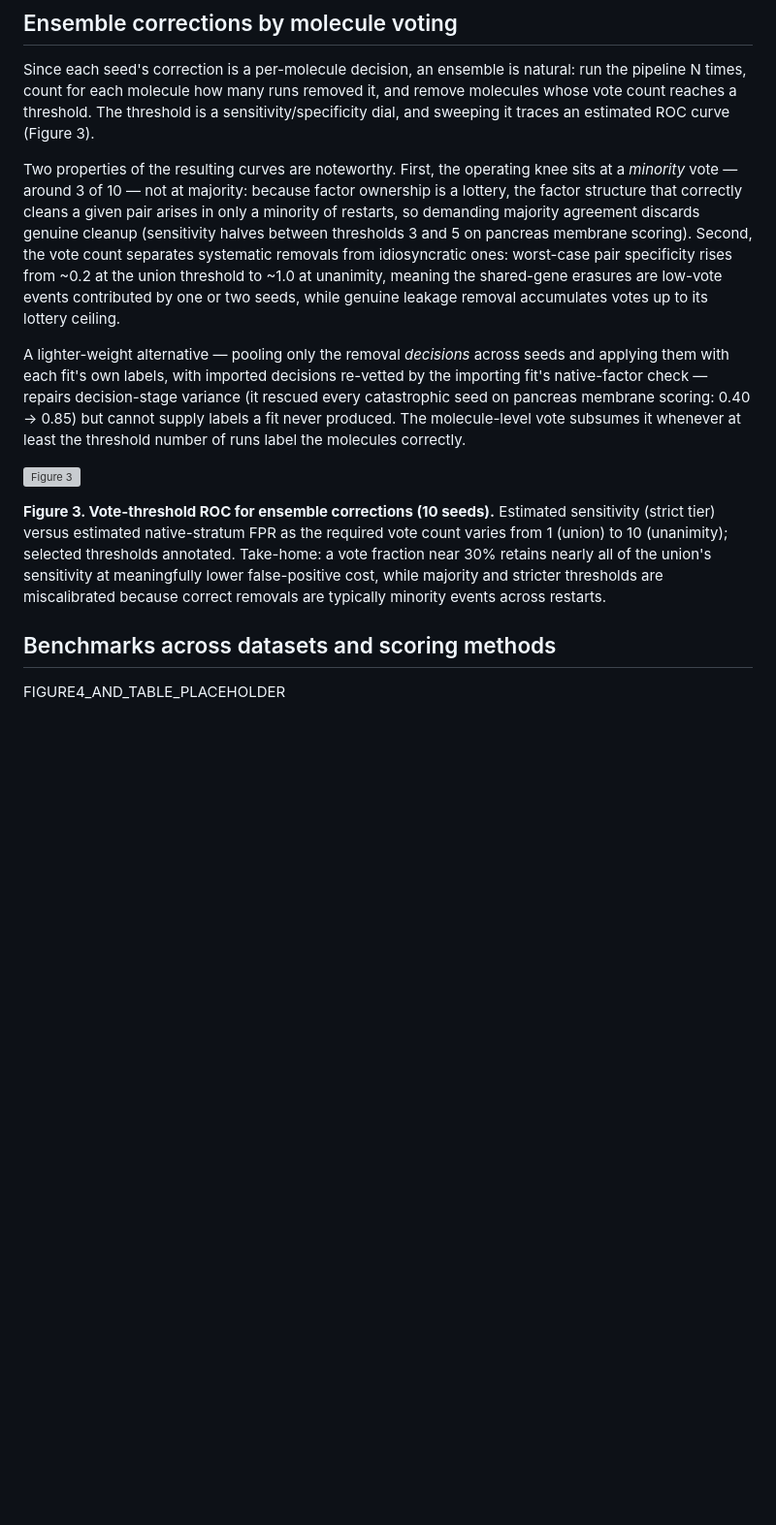
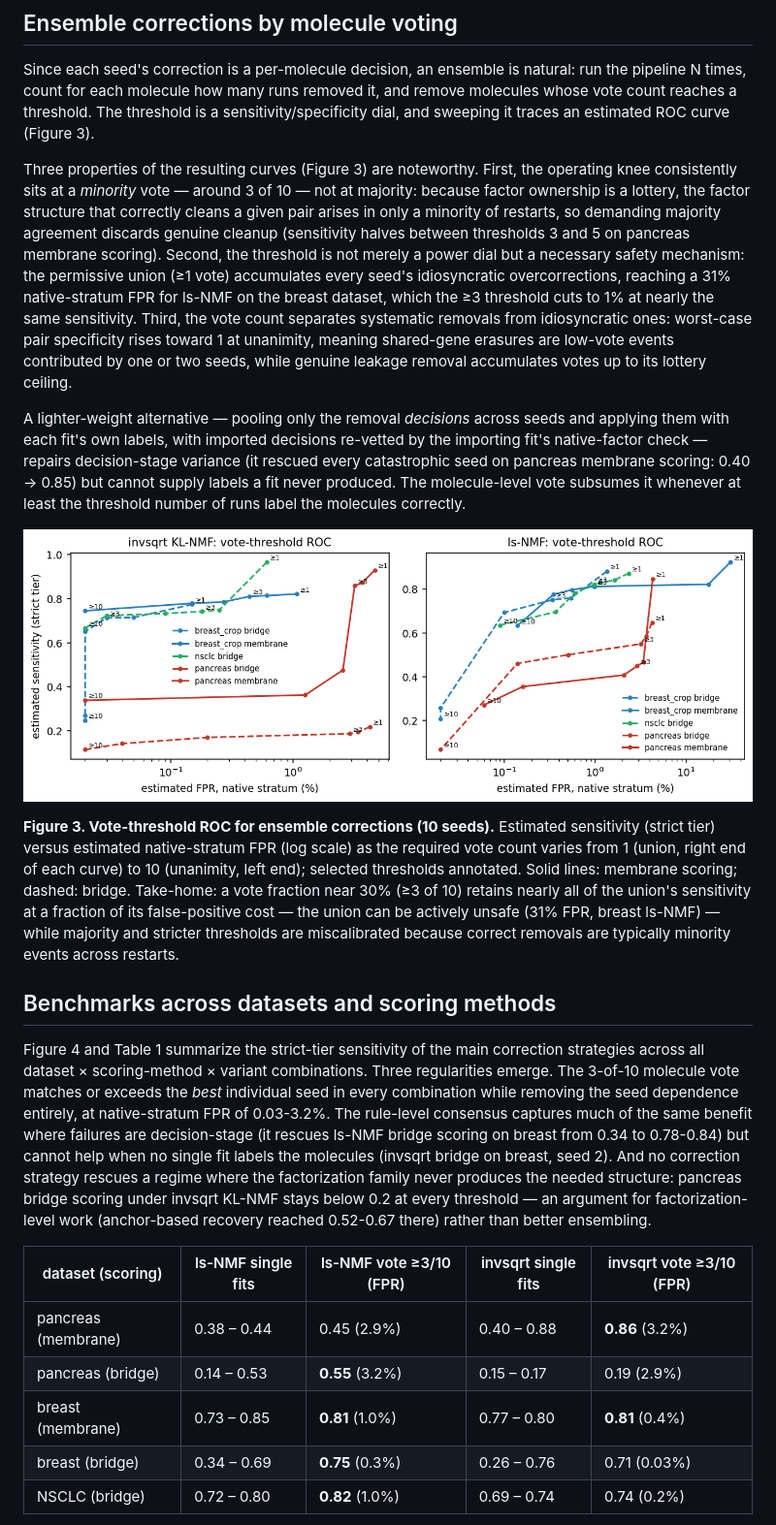
Before and after one commit to kharchenkolab/cellAdmix-core, a Markdown page: docs/benchmarks.md, the part around one of its changes. Shown at 97% size. GitHub-like rendering; pictures changed too: docs/figures/benchmark_fig3.png (added); blank space fills up the shorter version; grey boxes are pictures that could not be loaded.

Commit message:
Complete benchmark report with cross-dataset results and figures

```diff
--- a/docs/benchmarks.md
+++ b/docs/benchmarks.md
@@ -156,16 +156,21 @@ removed it, and remove molecules whose vote count reaches a threshold. The
 threshold is a sensitivity/specificity dial, and sweeping it traces an
 estimated ROC curve (Figure 3).
 
-Two properties of the resulting curves are noteworthy. First, the operating
-knee sits at a *minority* vote — around 3 of 10 — not at majority: because
-factor ownership is a lottery, the factor structure that correctly cleans a
-given pair arises in only a minority of restarts, so demanding majority
-agreement discards genuine cleanup (sensitivity halves between thresholds
-3 and 5 on pancreas membrane scoring). Second, the vote count separates
-systematic removals from idiosyncratic ones: worst-case pair specificity
-rises from ~0.2 at the union threshold to ~1.0 at unanimity, meaning the
-shared-gene erasures are low-vote events contributed by one or two seeds,
-while genuine leakage removal accumulates votes up to its lottery ceiling.
+Three properties of the resulting curves (Figure 3) are noteworthy. First,
+the operating knee consistently sits at a *minority* vote — around 3 of
+10 — not at majority: because factor ownership is a lottery, the factor
+structure that correctly cleans a given pair arises in only a minority of
+restarts, so demanding majority agreement discards genuine cleanup
+(sensitivity halves between thresholds 3 and 5 on pancreas membrane
+scoring). Second, the threshold is not merely a power dial but a necessary
+safety mechanism: the permissive union (≥1 vote) accumulates every seed's
+idiosyncratic overcorrections, reaching a 31% native-stratum FPR for ls-NMF
+on the breast dataset, which the ≥3 threshold cuts to 1% at nearly the same
+sensitivity. Third, the vote count separates systematic removals from
+idiosyncratic ones: worst-case pair specificity rises toward 1 at unanimity,
+meaning shared-gene erasures are low-vote events contributed by one or two
+seeds, while genuine leakage removal accumulates votes up to its lottery
+ceiling.
 
 A lighter-weight alternative — pooling only the removal *decisions* across
 seeds and applying them with each fit's own labels, with imported decisions
@@ -178,13 +183,38 @@ threshold number of runs label the molecules correctly.
 ![Figure 3](figures/benchmark_fig3.png)
 
 **Figure 3. Vote-threshold ROC for ensemble corrections (10 seeds).**
-Estimated sensitivity (strict tier) versus estimated native-stratum FPR as
-the required vote count varies from 1 (union) to 10 (unanimity); selected
-thresholds annotated. Take-home: a vote fraction near 30% retains nearly all
-of the union's sensitivity at meaningfully lower false-positive cost, while
-majority and stricter thresholds are miscalibrated because correct removals
-are typically minority events across restarts.
+Estimated sensitivity (strict tier) versus estimated native-stratum FPR
+(log scale) as the required vote count varies from 1 (union, right end of
+each curve) to 10 (unanimity, left end); selected thresholds annotated.
+Solid lines: membrane scoring; dashed: bridge. Take-home: a vote fraction
+near 30% (≥3 of 10) retains nearly all of the union's sensitivity at a
+fraction of its false-positive cost — the union can be actively unsafe
+(31% FPR, breast ls-NMF) — while majority and stricter thresholds are
+miscalibrated because correct removals are typically minority events
+across restarts.
 
 ## Benchmarks across datasets and scoring methods
 
-FIGURE4_AND_TABLE_PLACEHOLDER
+Figure 4 and Table 1 summarize the strict-tier sensitivity of the main
+correction strategies across all dataset × scoring-method × variant
+combinations. Three regularities emerge. The 3-of-10 molecule vote matches
+or exceeds the *best* individual seed in every combination while removing
+the seed dependence entirely, at native-stratum FPR of 0.03-3.2%. The
+rule-level consensus captures much of the same benefit where failures are
+decision-stage (it rescues ls-NMF bridge scoring on breast from 0.34 to
+0.78-0.84) but cannot help when no single fit labels the molecules
+(invsqrt bridge on breast, seed 2). And no
+correction strategy rescues a regime where the factorization family never
+produces the needed structure: pancreas bridge scoring under invsqrt KL-NMF
+stays below 0.2 at every threshold — an argument for factorization-level
+work (anchor-based recovery reached 0.52-0.67 there) rather than better
+ensembling.
+
+| dataset (scoring) | ls-NMF single fits | ls-NMF vote ≥3/10 (FPR) | invsqrt single fits | invsqrt vote ≥3/10 (FPR) |
+|---|---|---|---|---|
+| pancreas (membrane) | 0.38 – 0.44 | 0.45 (2.9%) | 0.40 – 0.88 | **0.86** (3.2%) |
+| pancreas (bridge) | 0.14 – 0.53 | **0.55** (3.2%) | 0.15 – 0.17 | 0.19 (2.9%) |
+| breast (membrane) | 0.73 – 0.85 | **0.81** (1.0%) | 0.77 – 0.80 | **0.81** (0.4%) |
+| breast (bridge) | 0.34 – 0.69 | **0.75** (0.3%) | 0.26 – 0.76 | 0.71 (0.03%) |
+| NSCLC (bridge) | 0.72 – 0.80 | **0.82** (1.0%) | 0.69 – 0.74 | 0.74 (0.2%) |
+
```
Also changed, not shown: other parts of docs/benchmarks.md (+36 -7 lines), docs/figures/benchmark_fig4.png (added), 14 other files.
